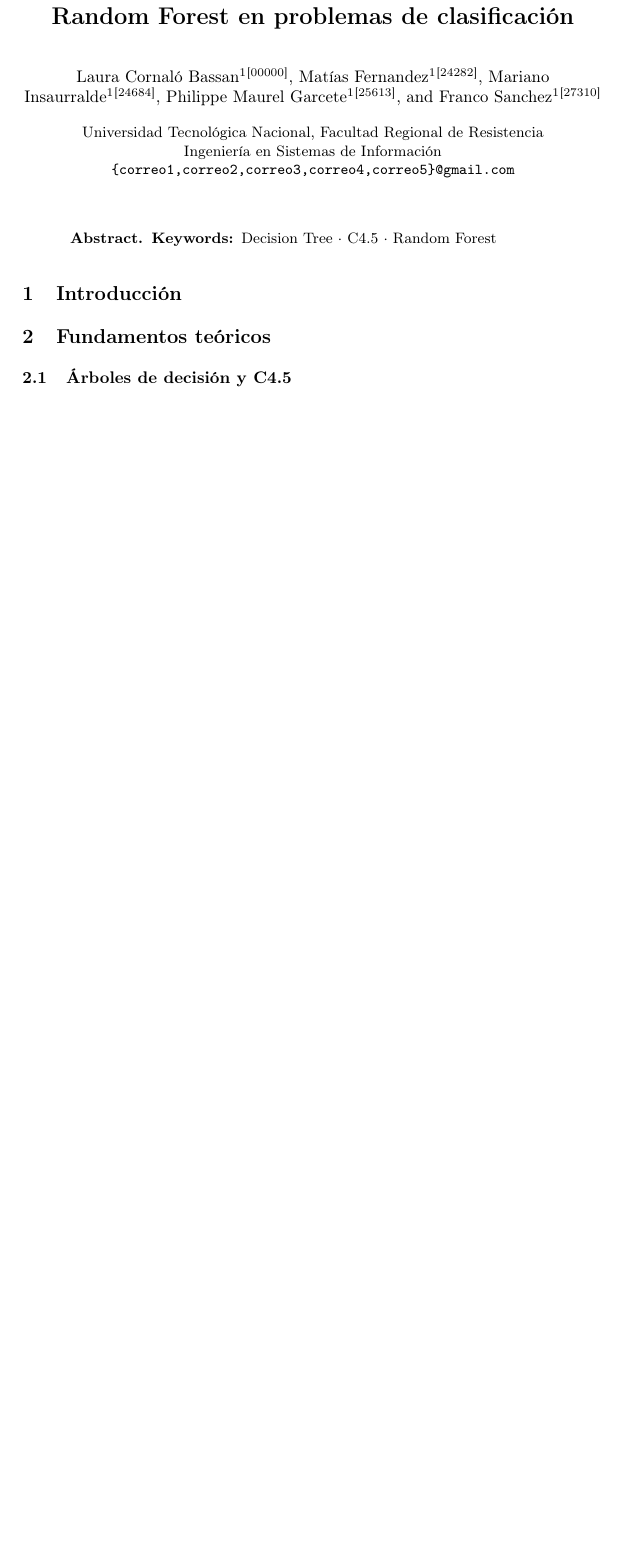
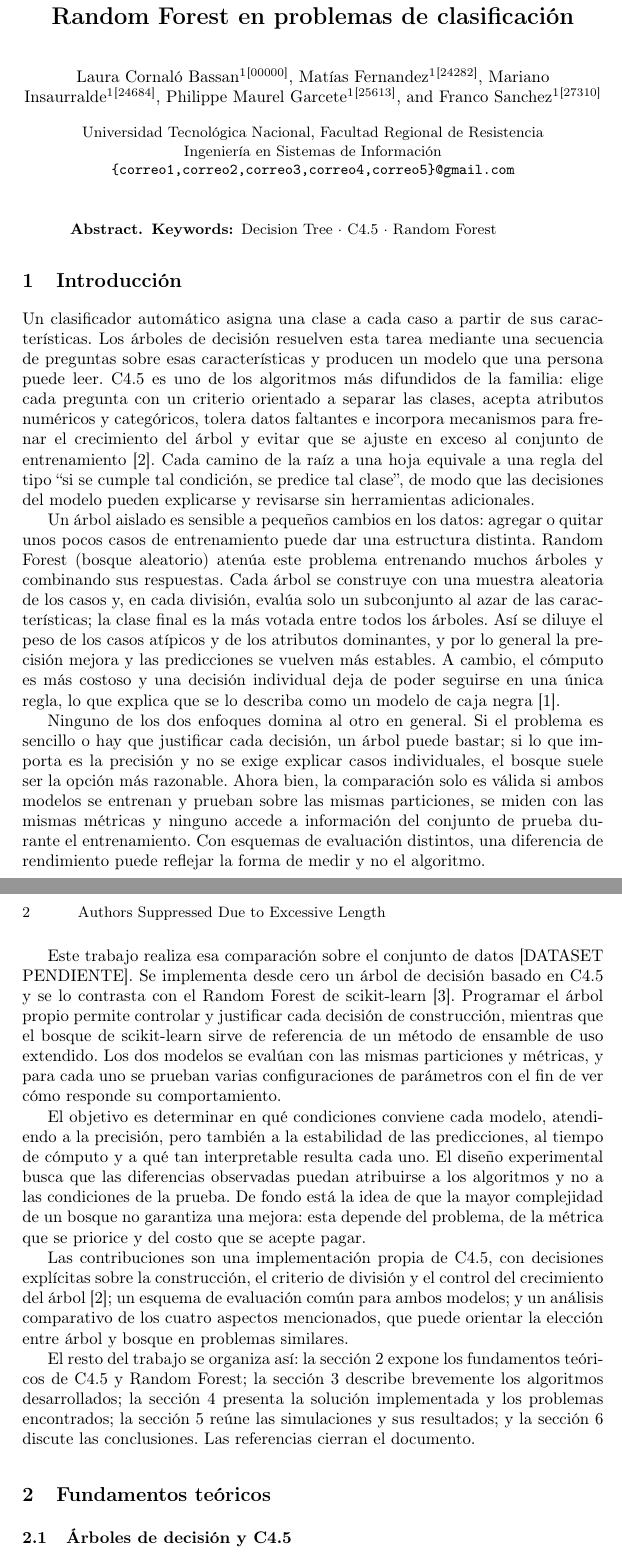
Before and after one commit to marianoInsa/Decision-Tree-vs-Random-Forest, a LaTeX paper (paper/Paper_Equipo-QG_TP_IA.tex): part of the page before the commit and two parts of pages 1 and 2 of 3 after it, the two joined at a grey line, cut so that both start at the same text, the shorter picture padded with empty space. Compiled offline with pdfLaTeX.

Commit message:
docs(paper): redactar introducción

```diff
--- a/paper/Paper_Equipo-QG_TP_IA.tex
+++ b/paper/Paper_Equipo-QG_TP_IA.tex
@@ -29,7 +29,21 @@ Ingeniería en Sistemas de Información\\
 \end{abstract}
 
 \section{Introducción}
-% TODO: redactar introducción.
+
+Un clasificador automático asigna una clase a cada caso a partir de sus características. Los árboles de decisión resuelven esta tarea mediante una secuencia de preguntas sobre esas características y producen un modelo que una persona puede leer. C4.5 es uno de los algoritmos más difundidos de la familia: elige cada pregunta con un criterio orientado a separar las clases, acepta atributos numéricos y categóricos, tolera datos faltantes e incorpora mecanismos para frenar el crecimiento del árbol y evitar que se ajuste en exceso al conjunto de entrenamiento \cite{liu2011}. Cada camino de la raíz a una hoja equivale a una regla del tipo ``si se cumple tal condición, se predice tal clase'', de modo que las decisiones del modelo pueden explicarse y revisarse sin herramientas adicionales.
+
+Un árbol aislado es sensible a pequeños cambios en los datos: agregar o quitar unos pocos casos de entrenamiento puede dar una estructura distinta. Random Forest (bosque aleatorio) atenúa este problema entrenando muchos árboles y combinando sus respuestas. Cada árbol se construye con una muestra aleatoria de los casos y, en cada división, evalúa solo un subconjunto al azar de las características; la clase final es la más votada entre todos los árboles. Así se diluye el peso de los casos atípicos y de los atributos dominantes, y por lo general la precisión mejora y las predicciones se vuelven más estables. A cambio, el cómputo es más costoso y una decisión individual deja de poder seguirse en una única regla, lo que explica que se lo describa como un modelo de caja negra \cite{breiman2001}.
+
+Ninguno de los dos enfoques domina al otro en general. Si el problema es sencillo o hay que justificar cada decisión, un árbol puede bastar; si lo que importa es la precisión y no se exige explicar casos individuales, el bosque suele ser la opción más razonable. Ahora bien, la comparación solo es válida si ambos modelos se entrenan y prueban sobre las mismas particiones, se miden con las mismas métricas y ninguno accede a información del conjunto de prueba durante el entrenamiento. Con esquemas de evaluación distintos, una diferencia de rendimiento puede reflejar la forma de medir y no el algoritmo.
+
+% Reemplazar [DATASET PENDIENTE] cuando la cátedra informe el conjunto de datos.
+Este trabajo realiza esa comparación sobre el conjunto de datos [DATASET PENDIENTE]. Se implementa desde cero un árbol de decisión basado en C4.5 y se lo contrasta con el Random Forest de scikit-learn \cite{scikitRF}. Programar el árbol propio permite controlar y justificar cada decisión de construcción, mientras que el bosque de scikit-learn sirve de referencia de un método de ensamble de uso extendido. Los dos modelos se evalúan con las mismas particiones y métricas, y para cada uno se prueban varias configuraciones de parámetros con el fin de ver cómo responde su comportamiento.
+
+El objetivo es determinar en qué condiciones conviene cada modelo, atendiendo a la precisión, pero también a la estabilidad de las predicciones, al tiempo de cómputo y a qué tan interpretable resulta cada uno. El diseño experimental busca que las diferencias observadas puedan atribuirse a los algoritmos y no a las condiciones de la prueba. De fondo está la idea de que la mayor complejidad de un bosque no garantiza una mejora: esta depende del problema, de la métrica que se priorice y del costo que se acepte pagar.
+
+Las contribuciones son una implementación propia de C4.5, con decisiones explícitas sobre la construcción, el criterio de división y el control del crecimiento del árbol \cite{liu2011}; un esquema de evaluación común para ambos modelos; y un análisis comparativo de los cuatro aspectos mencionados, que puede orientar la elección entre árbol y bosque en problemas similares.
+
+El resto del trabajo se organiza así: la sección 2 expone los fundamentos teóricos de C4.5 y Random Forest; la sección 3 describe brevemente los algoritmos desarrollados; la sección 4 presenta la solución implementada y los problemas encontrados; la sección 5 reúne las simulaciones y sus resultados; y la sección 6 discute las conclusiones. Las referencias cierran el documento.
 
 \section{Fundamentos teóricos}
 
```
Also changed, not shown: paper/Paper_Equipo-QG_TP_IA.pdf.
